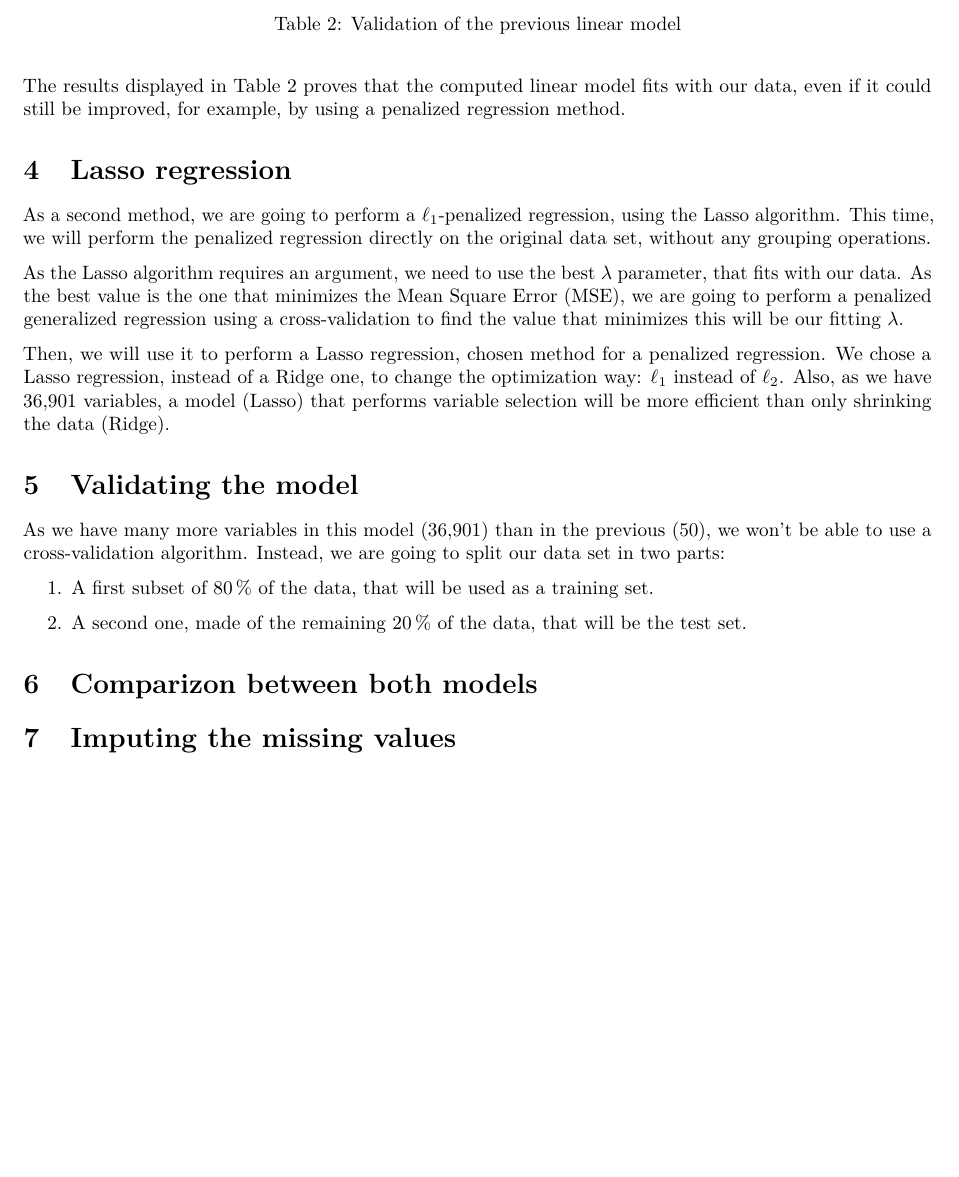
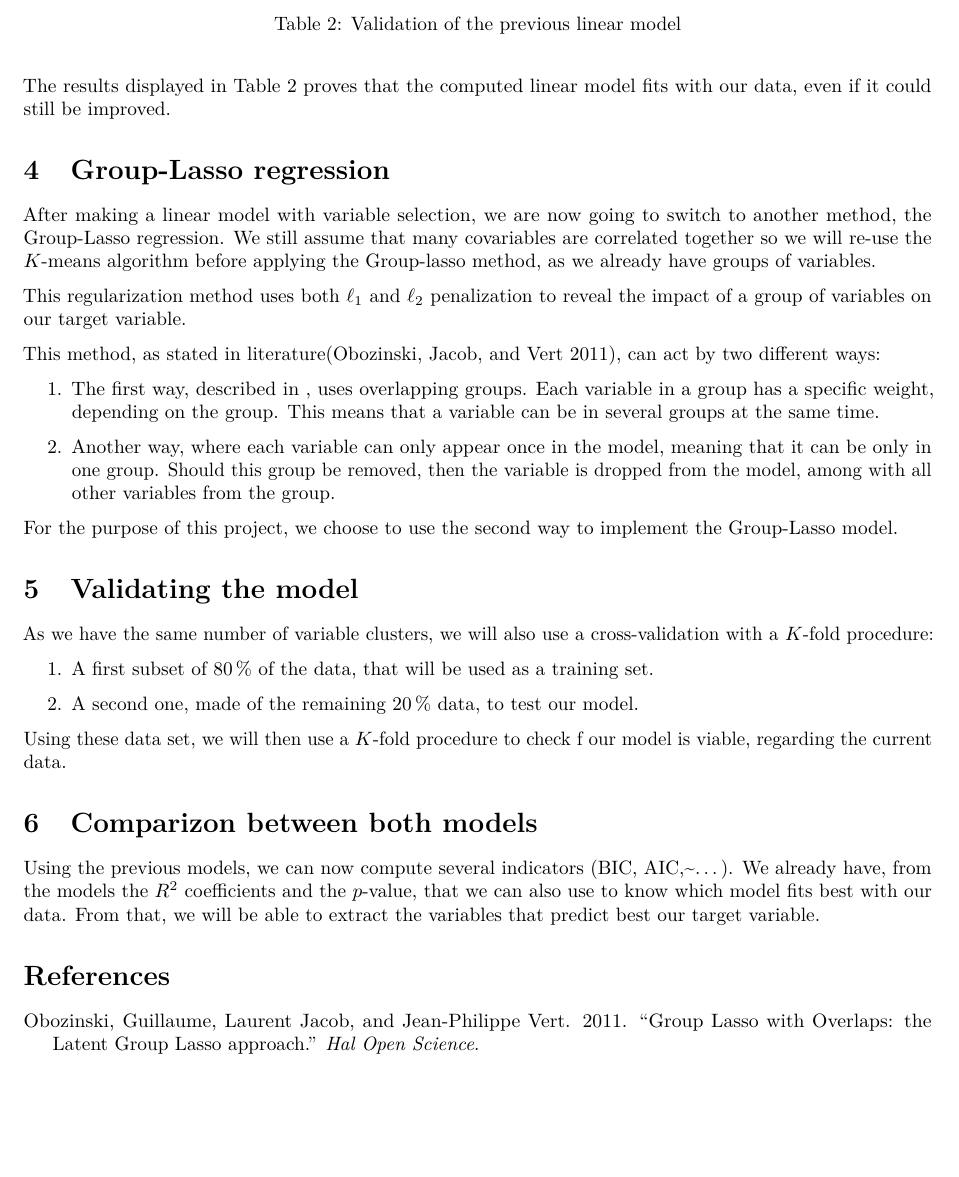
Before and after one commit to AiglonDore/genetics-analysis, an R Markdown document (BINOMIAL_8_AIBOUD-BENCHEKROUN_ROISEUX.Rmd): part of page 2 of 2, cut so that both start at the same text. Rendered offline with R 4.5, knitr and Pandoc, then LaTeX, with nearby package versions.

Commit message:
Finished report

````diff
--- a/BINOMIAL_8_AIBOUD-BENCHEKROUN_ROISEUX.Rmd
+++ b/BINOMIAL_8_AIBOUD-BENCHEKROUN_ROISEUX.Rmd
@@ -6,6 +6,7 @@ output:
   pdf_document:
     number_sections: yes
 header-includes: \usepackage{xcolor,colortbl}\usepackage{siunitx}\usepackage{array,float,booktabs,diagbox}\sisetup{group-separator={,},group-minimum-digits={3}}\definecolor{dgreen}{RGB}{0,180,0}
+bibliography: biblio.bib
 ---
 ```{r setup, include=FALSE}
 knitr::opts_chunk$set(echo = FALSE)
@@ -58,23 +59,25 @@ Using this algorithm, we had the following results:
 \caption{Validation of the previous linear model}
 \label{tab:vallm}
 \end{table}
-The results displayed in \hyperref[tab:vallm]{Table~\ref*{tab:vallm}} proves that the computed linear model fits with our data, even if it could still be improved, for example, by using a penalized regression method.
-\section{Lasso regression}
-As a second method, we are going to perform a \(\ell_1\)-penalized regression, using the Lasso algorithm.
-This time, we will perform the penalized regression directly on the original data set, without any grouping operations.
-\par
-As the Lasso algorithm requires an argument, we need to use the best \(\lambda\) parameter, that fits with our data.
-As the best value is the one that minimizes the Mean Square Error (MSE), we are going to perform a penalized generalized regression using a cross-validation to find the value that minimizes this will be our fitting \(\lambda\).
-\par
-Then, we will use it to perform a Lasso regression, chosen method for a penalized regression.
-We chose a Lasso regression, instead of a Ridge one, to change the optimization way: \(\ell_1\) instead of \(\ell_2\). Also, as we have \num{36901} variables, a model (Lasso) that performs variable selection will be more efficient than only shrinking the data (Ridge).
+The results displayed in \hyperref[tab:vallm]{Table~\ref*{tab:vallm}} proves that the computed linear model fits with our data, even if it could still be improved.
+\section{Group-Lasso regression}
+After making a linear model with variable selection, we are now going to switch to another method, the Group-Lasso regression.
+We still assume that many covariables are correlated together so we will re-use the \(K\)-means algorithm before applying the Group-lasso method, as we already have groups of variables.\par
+This regularization method uses both \(\ell_1\) and \(\ell_2\) penalization to reveal the impact of a group of variables on our target variable.\par
+This method, as stated in literature[@glasso], can act by two different ways:
+\begin{enumerate}
+\item The first way, described in , uses overlapping groups. Each variable in a group has a specific weight, depending on the group. This means that a variable can be in several groups at the same time.
+\item Another way, where each variable can only appear once in the model, meaning that it can be only in one group. Should this group be removed, then the variable is dropped from the model, among with all other variables from the group.
+\end{enumerate}
+For the purpose of this project, we choose to use the second way to implement the Group-Lasso model.
 \section{Validating the model}
-As we have many more variables in this model (\num{36901}) than in the previous (\num{50}), we won't be able to use a cross-validation algorithm. Instead, we are going to split our data set in two parts:
+As we have the same number of variable clusters, we will also use a cross-validation with a \(K\)-fold procedure:
 \begin{enumerate}
 \item A first subset of \qty{80}{\%} of the data, that will be used as a training set.
-\item A second one, made of the remaining \qty{20}{\%} of the data, that will be the test set.
+\item A second one, made of the remaining \qty{20}{\%} data, to test our model.
 \end{enumerate}
-
+Using these data set, we will then use a \(K\)-fold procedure to check f our model is viable, regarding the current data.
 \section{Comparizon between both models}
-
-\section{Imputing the missing values}
+Using the previous models, we can now compute several indicators (BIC, AIC,~\ldots). We already have, from the models the \(R^2\) coefficients and the \(p\)-value, that we can also use to know which model fits best with our data. From that, we will be able to extract the variables that predict best our target variable.
+\section*{References}
+\bibliography{biblio.bib}
--- /dev/null
+++ b/biblio.bib
@@ -0,0 +1,7 @@
+@article{glasso,
+    title={{Group Lasso with Overlaps: the Latent Group Lasso approach}},
+    author={Guillaume Obozinski and Laurent Jacob and Jean-Philippe Vert},
+    year={2011},
+    month={October},
+    journal={Hal Open Science}
+}
````
